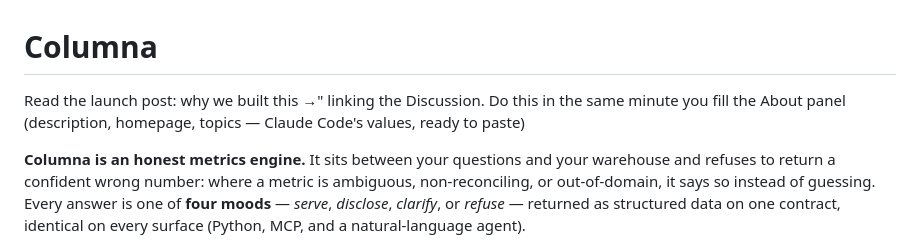
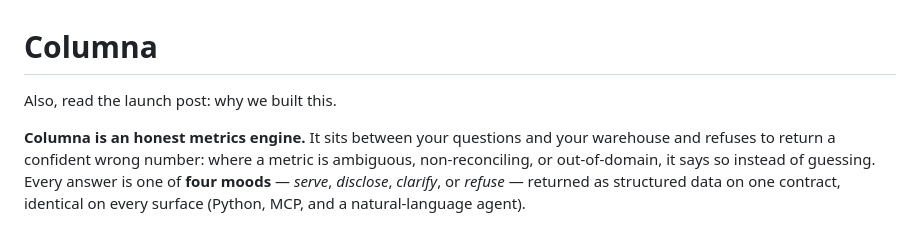
Before and after one commit to datumwise/columna, a Markdown page: README.md, the part around the change. GitHub-like rendering.

Commit message:
Update README to clarify launch post instructions
Removed redundant text about linking the Discussion in the launch post.

```diff
--- a/README.md
+++ b/README.md
@@ -1,6 +1,6 @@
 # Columna
 
-Read the launch post: why we built this →" linking the Discussion. Do this in the same minute you fill the About panel (description, homepage, topics — Claude Code's values, ready to paste)
+Also, read the launch post: why we built this.
 
 **Columna is an honest metrics engine.** It sits between your questions and your warehouse and
 refuses to return a confident wrong number: where a metric is ambiguous, non-reconciling, or
```
